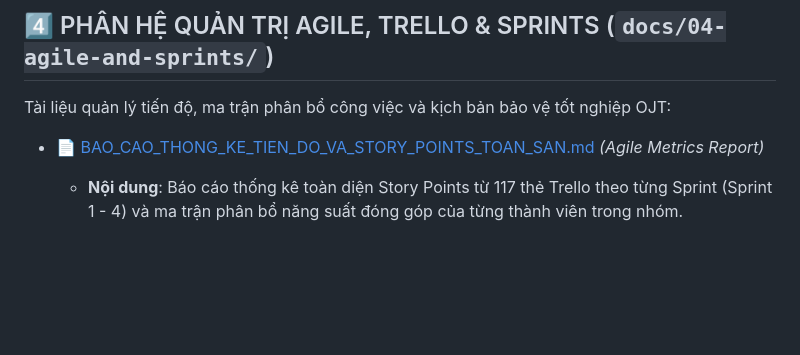
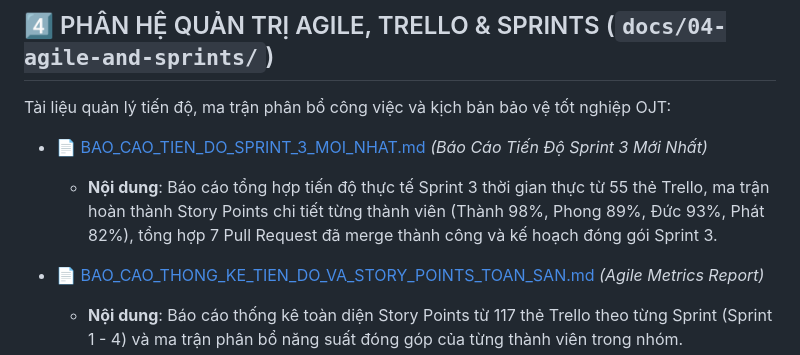
Before and after one commit to phamcongthanhvn2k6/traveleasy-platform, a Markdown page: docs/README.md, the part around the change. GitHub-like rendering; blank space fills up the shorter version.

Commit message:
docs(agile): ban hanh bao cao tien do sprint 3 cap nhat moi nhat tu trello live

```diff
--- a/docs/README.md
+++ b/docs/README.md
@@ -102,6 +102,9 @@ Cung cấp tài liệu tích hợp API, đóng gói triển khai và cẩm nang
 
 Tài liệu quản lý tiến độ, ma trận phân bổ công việc và kịch bản bảo vệ tốt nghiệp OJT:
 
+* 📄 [BAO_CAO_TIEN_DO_SPRINT_3_MOI_NHAT.md](file:///c:/Users/LEGION/OneDrive/Máy%20tính/Nhom7_QUANLYNHAXE/docs/04-agile-and-sprints/BAO_CAO_TIEN_DO_SPRINT_3_MOI_NHAT.md) *(Báo Cáo Tiến Độ Sprint 3 Mới Nhất)*
+  * **Nội dung**: Báo cáo tổng hợp tiến độ thực tế Sprint 3 thời gian thực từ 55 thẻ Trello, ma trận hoàn thành Story Points chi tiết từng thành viên (Thành 98%, Phong 89%, Đức 93%, Phát 82%), tổng hợp 7 Pull Request đã merge thành công và kế hoạch đóng gói Sprint 3.
+
 * 📄 [BAO_CAO_THONG_KE_TIEN_DO_VA_STORY_POINTS_TOAN_SAN.md](file:///c:/Users/LEGION/OneDrive/Máy%20tính/Nhom7_QUANLYNHAXE/docs/04-agile-and-sprints/BAO_CAO_THONG_KE_TIEN_DO_VA_STORY_POINTS_TOAN_SAN.md) *(Agile Metrics Report)*
   * **Nội dung**: Báo cáo thống kê toàn diện Story Points từ 117 thẻ Trello theo từng Sprint (Sprint 1 - 4) và ma trận phân bổ năng suất đóng góp của từng thành viên trong nhóm.
 
```
Also changed, not shown: docs/04-agile-and-sprints/BAO_CAO_TIEN_DO_SPRINT_3_MOI_NHAT.md (added, +187 -0 lines).
